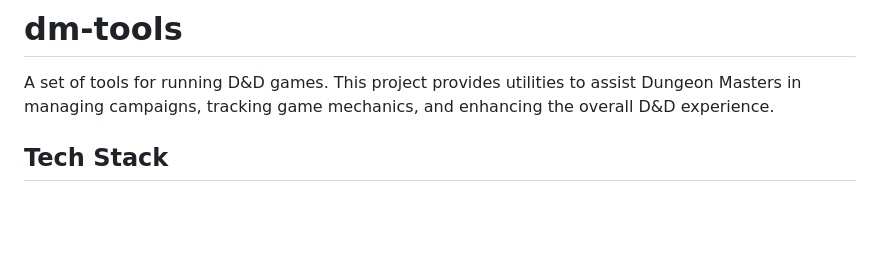
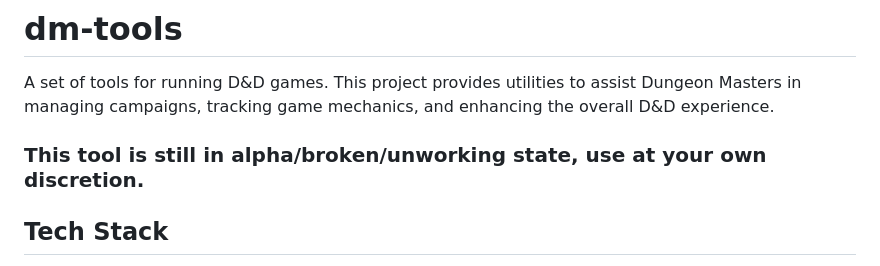
Before and after one commit to Ryan-Apk/dm-tools, a Markdown page: README.md, the part around the change. Drawn GitHub-style; blank space fills up the shorter version.

Commit message:
Update README with alpha state warning
Added a warning about the tool's alpha state.

```diff
--- a/README.md
+++ b/README.md
@@ -1,6 +1,8 @@
 # dm-tools
 
 A set of tools for running D&D games. This project provides utilities to assist Dungeon Masters in managing campaigns, tracking game mechanics, and enhancing the overall D&D experience.
+
+### This tool is still in alpha/broken/unworking state, use at your own discretion.
 
 ## Tech Stack
 
```
